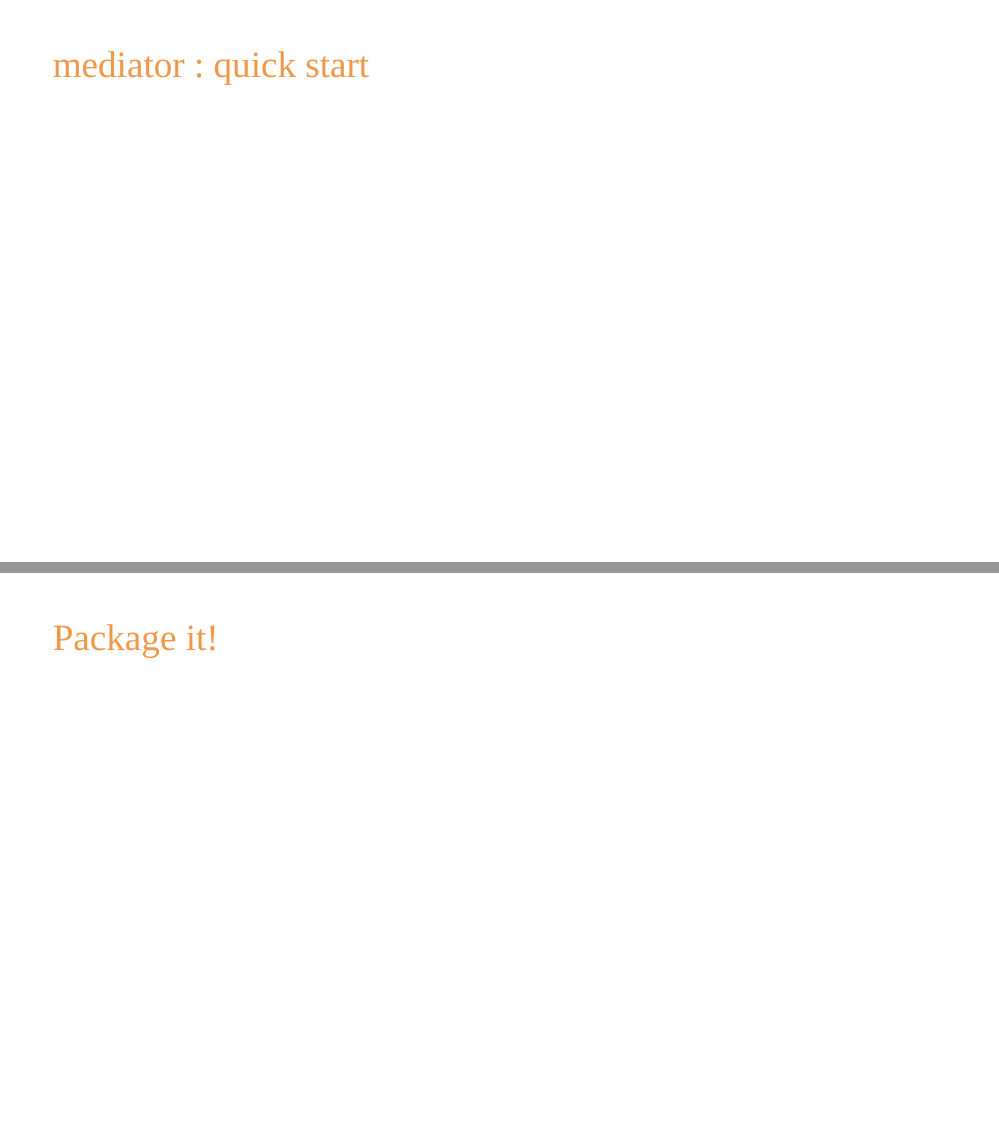
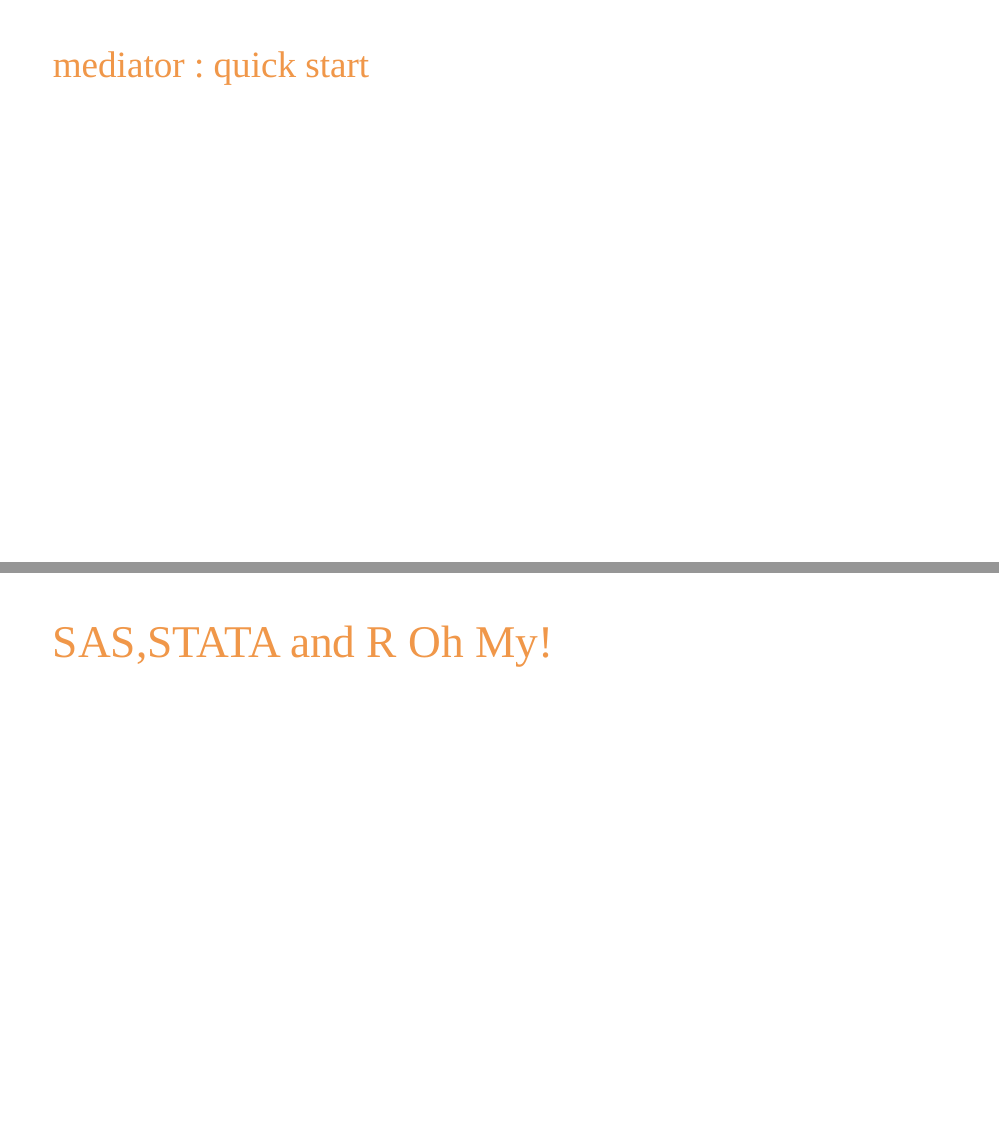
Before and after one commit to jhcreed/Archives, an R Markdown document (Talks/BSP2020/BSP_slides_2020.Rmd): pages 13 and 14 of 15 before the commit and pages 13 and 14 of 16 after it, joined at a grey line. The pictures show the slides in the output file Talks/BSP2020/BSP_slides_2020.html that the author committed with the source; the slides are laid out offline by our stand-in for remark.js, each with all of its steps uncovered, in fonts that may differ from those the slides ask for, and without slide numbers, shadows or browser add-ons; a font, style sheet, LaTeX package, included part or bibliography that could not be used is replaced or left out.

Commit message:
update outline

```diff
--- a/Talks/BSP2020/BSP_slides_2020.Rmd
+++ b/Talks/BSP2020/BSP_slides_2020.Rmd
@@ -219,6 +219,10 @@
 
 ---
 
+# SAS,STATA and R Oh My!
+
+---
+
 ## Package it!
 
 ---
```
Also changed, not shown: Talks/BSP2020/BSP_slides_2020.html.
